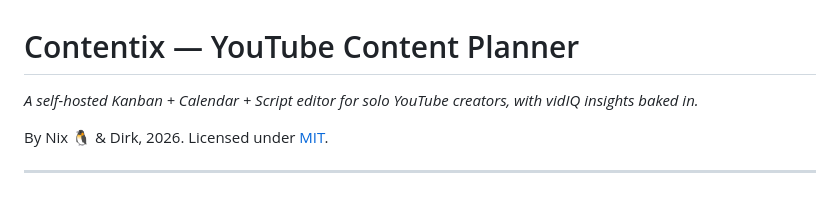
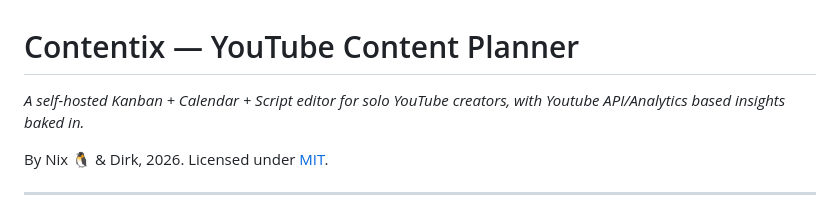
Before and after one commit to Usires/Contentix, a Markdown page: README.md, the part around the change. Rendered like a GitHub page.

Commit message:
Update project description to include YouTube API insights

```diff
--- a/README.md
+++ b/README.md
@@ -1,6 +1,6 @@
 # Contentix — YouTube Content Planner
 
-*A self-hosted Kanban + Calendar + Script editor for solo YouTube creators, with vidIQ insights baked in.*
+*A self-hosted Kanban + Calendar + Script editor for solo YouTube creators, with Youtube API/Analytics based insights baked in.*
 
 By Nix 🐧 & Dirk, 2026. Licensed under [MIT](./LICENSE).
 
```
